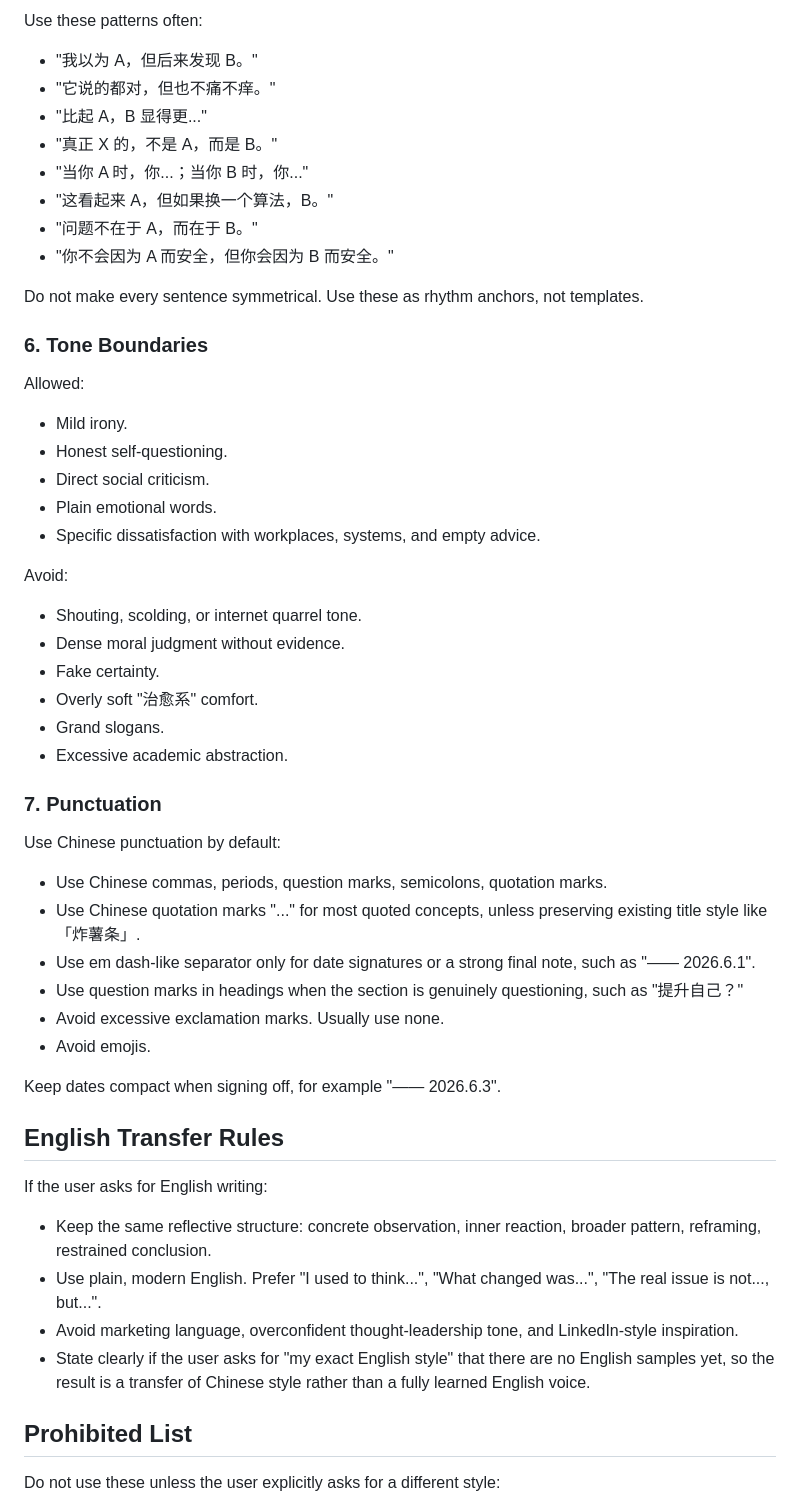
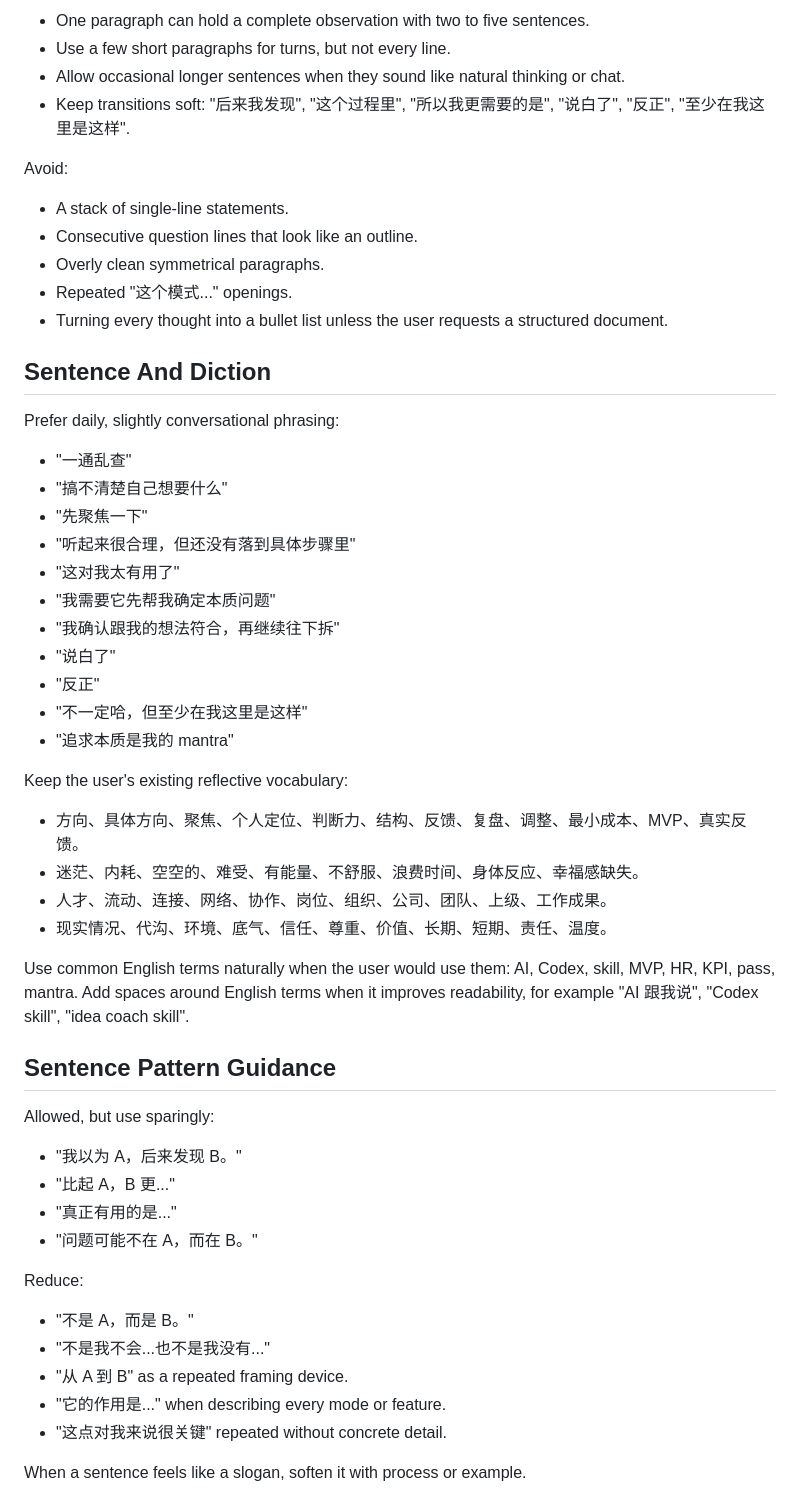
Before and after one commit to RohanaD-611/Codex-projects, a Markdown page: skills/writing-style/SKILL.md, the part around one of its changes. Drawn GitHub-style.

Commit message:
Update writing style skill to 2.0

```diff
--- a/skills/writing-style/SKILL.md
+++ b/skills/writing-style/SKILL.md
@@ -127,57 +96,57 @@ Use "AI" naturally with spaces when near Chinese if needed, such as "AI 跟我
-Use these patterns often:
-
-- "我以为 A，但后来发现 B。"
-- "它说的都对，但也不痛不痒。"
-- "比起 A，B 显得更..."
-- "真正 X 的，不是 A，而是 B。"
-- "当你 A 时，你...；当你 B 时，你..."
-- "这看起来 A，但如果换一个算法，B。"
-- "问题不在于 A，而在于 B。"
-- "你不会因为 A 而安全，但你会因为 B 而安全。"
-
-Do not make every sentence symmetrical. Use these as rhythm anchors, not templates.
-
-### 6. Tone Boundaries
-
-Allowed:
-
-- Mild irony.
-- Honest self-questioning.
-- Direct social criticism.
-- Plain emotional words.
-- Specific dissatisfaction with workplaces, systems, and empty advice.
+- One paragraph can hold a complete observation with two to five sentences.
+- Use a few short paragraphs for turns, but not every line.
+- Allow occasional longer sentences when they sound like natural thinking or chat.
+- Keep transitions soft: "后来我发现", "这个过程里", "所以我更需要的是", "说白了", "反正", "至少在我这里是这样".
 
 Avoid:
 
-- Shouting, scolding, or internet quarrel tone.
-- Dense moral judgment without evidence.
-- Fake certainty.
-- Overly soft "治愈系" comfort.
-- Grand slogans.
-- Excessive academic abstraction.
+- A stack of single-line statements.
+- Consecutive question lines that look like an outline.
+- Overly clean symmetrical paragraphs.
+- Repeated "这个模式..." openings.
+- Turning every thought into a bullet list unless the user requests a structured document.
 
-### 7. Punctuation
+## Sentence And Diction
 
-Use Chinese punctuation by default:
+Prefer daily, slightly conversational phrasing:
 
-- Use Chinese commas, periods, question marks, semicolons, quotation marks.
-- Use Chinese quotation marks "..." for most quoted concepts, unless preserving existing title style like 「炸薯条」.
-- Use em dash-like separator only for date signatures or a strong final note, such as "—— 2026.6.1".
-- Use question marks in headings when the section is genuinely questioning, such as "提升自己？"
-- Avoid excessive exclamation marks. Usually use none.
-- Avoid emojis.
+- "一通乱查"
+- "搞不清楚自己想要什么"
+- "先聚焦一下"
+- "听起来很合理，但还没有落到具体步骤里"
+- "这对我太有用了"
+- "我需要它先帮我确定本质问题"
+- "我确认跟我的想法符合，再继续往下拆"
+- "说白了"
+- "反正"
+- "不一定哈，但至少在我这里是这样"
+- "追求本质是我的 mantra"
 
-Keep dates compact when signing off, for example "—— 2026.6.3".
+Keep the user's existing reflective vocabulary:
 
-## English Transfer Rules
+- 方向、具体方向、聚焦、个人定位、判断力、结构、反馈、复盘、调整、最小成本、MVP、真实反馈。
+- 迷茫、内耗、空空的、难受、有能量、不舒服、浪费时间、身体反应、幸福感缺失。
+- 人才、流动、连接、网络、协作、岗位、组织、公司、团队、上级、工作成果。
+- 现实情况、代沟、环境、底气、信任、尊重、价值、长期、短期、责任、温度。
 
-If the user asks for English writing:
+Use common English terms naturally when the user would use them: AI, Codex, skill, MVP, HR, KPI, pass, mantra. Add spaces around English terms when it improves readability, for example "AI 跟我说", "Codex skill", "idea coach skill".
 
-- Keep the same reflective structure: concrete observation, inner reaction, broader pattern, reframing, restrained conclusion.
-- Use plain, modern English. Prefer "I used to think...", "What changed was...", "The real issue is not..., but...".
-- Avoid marketing language, overconfident thought-leadership tone, and LinkedIn-style inspiration.
-- State clearly if the user asks for "my exact English style" that there are no English samples yet, so the result is a transfer of Chinese style rather than a fully learned English voice.
+## Sentence Pattern Guidance
 
-## Prohibited List
+Allowed, but use sparingly:
 
-Do not use these unless the user explicitly asks for a different style:
+- "我以为 A，后来发现 B。"
+- "比起 A，B 更..."
+- "真正有用的是..."
+- "问题可能不在 A，而在 B。"
+
+Reduce:
+
+- "不是 A，而是 B。"
+- "不是我不会...也不是我没有..."
+- "从 A 到 B" as a repeated framing device.
+- "它的作用是..." when describing every mode or feature.
+- "这点对我来说很关键" repeated without concrete detail.
+
+When a sentence feels like a slogan, soften it with process or example.
+
```
Also changed, not shown: other parts of skills/writing-style/SKILL.md (+114 -109 lines), 2 other files.
